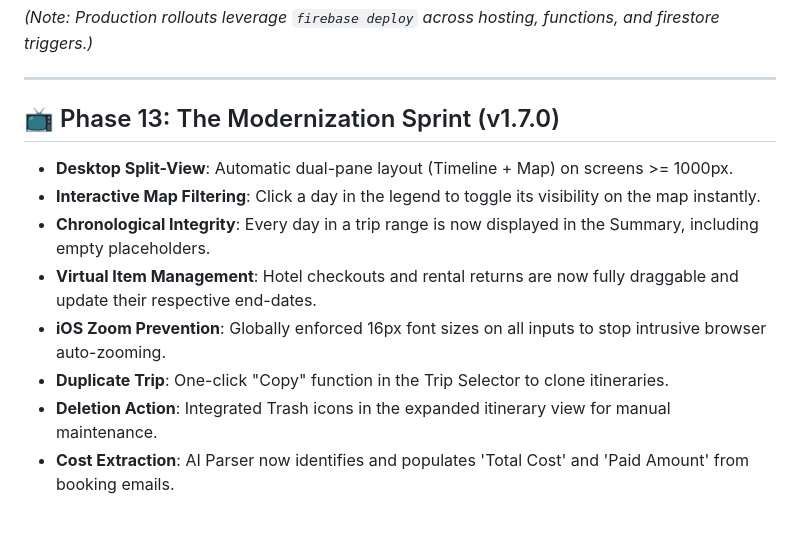
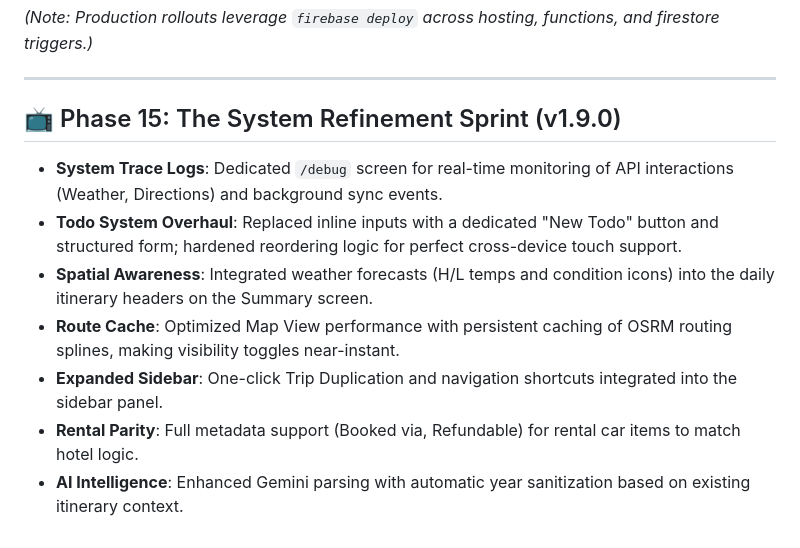
Before and after one commit to Jibboo41/vacay-planning, a Markdown page: README.md, the part around the change. Drawn GitHub-style.

Commit message:
Phase 15 Completion: Doc Updates and Final System Refinements

```diff
--- a/README.md
+++ b/README.md
@@ -184,12 +184,11 @@ stateDiagram-v2
 
 ---
 
-## 📺 Phase 13: The Modernization Sprint (v1.7.0)
-- **Desktop Split-View**: Automatic dual-pane layout (Timeline + Map) on screens >= 1000px.
-- **Interactive Map Filtering**: Click a day in the legend to toggle its visibility on the map instantly.
-- **Chronological Integrity**: Every day in a trip range is now displayed in the Summary, including empty placeholders.
-- **Virtual Item Management**: Hotel checkouts and rental returns are now fully draggable and update their respective end-dates.
-- **iOS Zoom Prevention**: Globally enforced 16px font sizes on all inputs to stop intrusive browser auto-zooming.
-- **Duplicate Trip**: One-click "Copy" function in the Trip Selector to clone itineraries.
-- **Deletion Action**: Integrated Trash icons in the expanded itinerary view for manual maintenance.
-- **Cost Extraction**: AI Parser now identifies and populates 'Total Cost' and 'Paid Amount' from booking emails.
+## 📺 Phase 15: The System Refinement Sprint (v1.9.0)
+- **System Trace Logs**: Dedicated `/debug` screen for real-time monitoring of API interactions (Weather, Directions) and background sync events.
+- **Todo System Overhaul**: Replaced inline inputs with a dedicated "New Todo" button and structured form; hardened reordering logic for perfect cross-device touch support.
+- **Spatial Awareness**: Integrated weather forecasts (H/L temps and condition icons) into the daily itinerary headers on the Summary screen.
+- **Route Cache**: Optimized Map View performance with persistent caching of OSRM routing splines, making visibility toggles near-instant.
+- **Expanded Sidebar**: One-click Trip Duplication and navigation shortcuts integrated into the sidebar panel.
+- **Rental Parity**: Full metadata support (Booked via, Refundable) for rental car items to match hotel logic.
+- **AI Intelligence**: Enhanced Gemini parsing with automatic year sanitization based on existing itinerary context.
```
